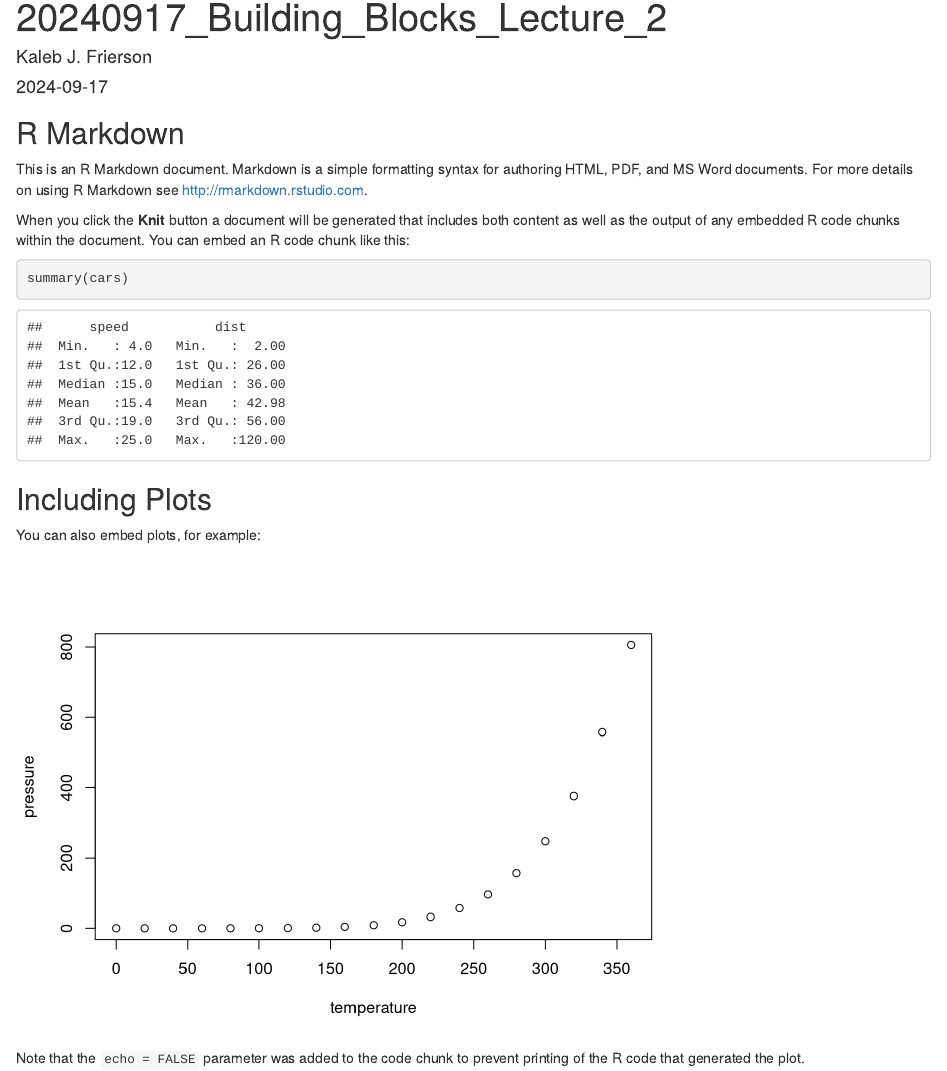
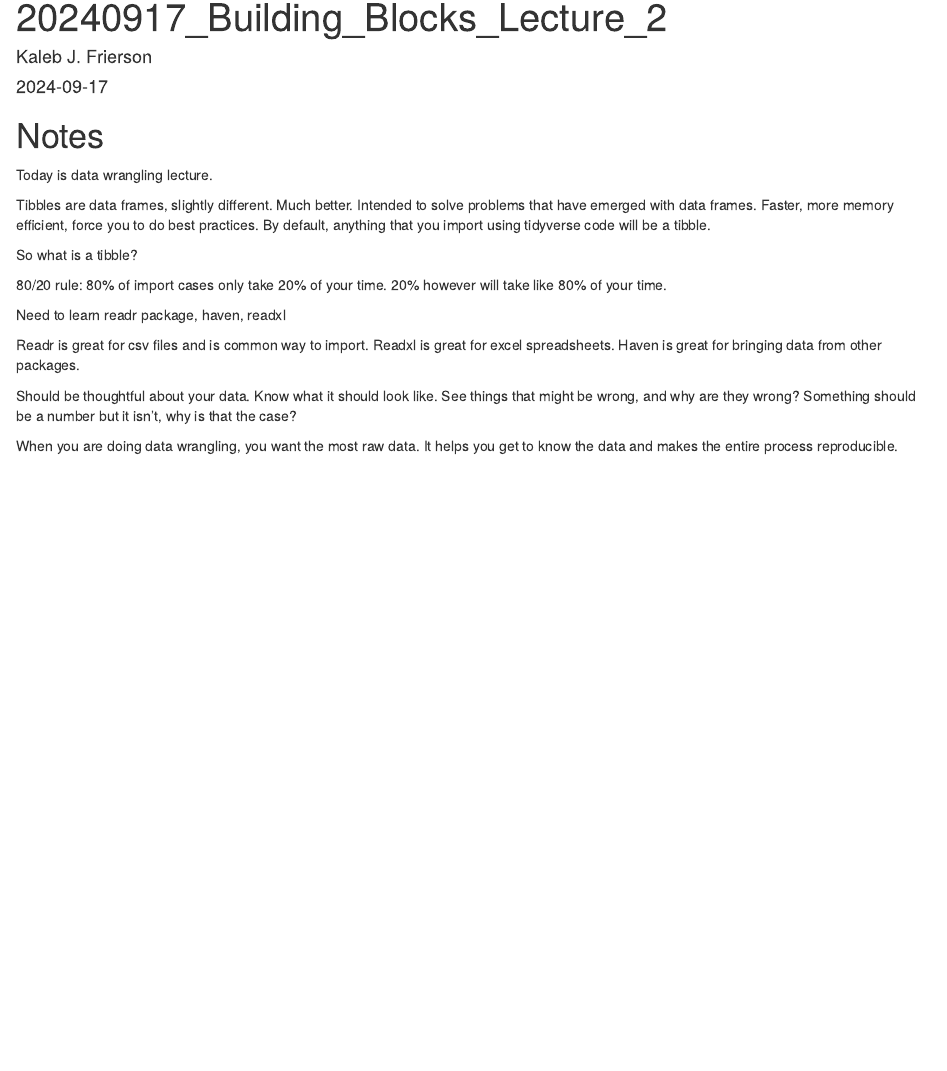
Before and after one commit to kjf2152cumc/Data_Science_Building_Blocks, an R Markdown document (20240917_Building_Blocks_Lec_2.Rmd): the page in a window 1100 px wide, from its top. Rendered offline with R 4.5, knitr and Pandoc, with nearby package versions.

Commit message:
Notes for lecture completed.

````diff
--- a/20240917_Building_Blocks_Lec_2.Rmd
+++ b/20240917_Building_Blocks_Lec_2.Rmd
@@ -5,26 +5,20 @@ date: "2024-09-17"
 output: html_document
 ---
 
-```{r setup, include=FALSE}
-knitr::opts_chunk$set(echo = TRUE)
-```
+# Notes
 
-## R Markdown
+Today is data wrangling lecture.
 
-This is an R Markdown document. Markdown is a simple formatting syntax for authoring HTML, PDF, and MS Word documents. For more details on using R Markdown see <http://rmarkdown.rstudio.com>.
+Tibbles are data frames, slightly different. Much better. Intended to solve problems that have emerged with data frames. Faster, more memory efficient, force you to do best practices. By default, anything that you import using tidyverse code will be a tibble.
 
-When you click the **Knit** button a document will be generated that includes both content as well as the output of any embedded R code chunks within the document. You can embed an R code chunk like this:
+So what is a tibble?
 
-```{r cars}
-summary(cars)
-```
+80/20 rule: 80% of import cases only take 20% of your time. 20% however will take like 80% of your time.
 
-## Including Plots
+Need to learn readr package, haven, readxl
 
-You can also embed plots, for example:
+Readr is great for csv files and is common way to import. Readxl is great for excel spreadsheets. Haven is great for bringing data from other packages.
 
-```{r pressure, echo=FALSE}
-plot(pressure)
-```
+Should be thoughtful about your data. Know what it should look like. See things that might be wrong, and why are they wrong? Something should be a number but it isn't, why is that the case?
 
-Note that the `echo = FALSE` parameter was added to the code chunk to prevent printing of the R code that generated the plot.
+When you are doing data wrangling, you want the most raw data. It helps you get to know the data and makes the entire process reproducible.
````
